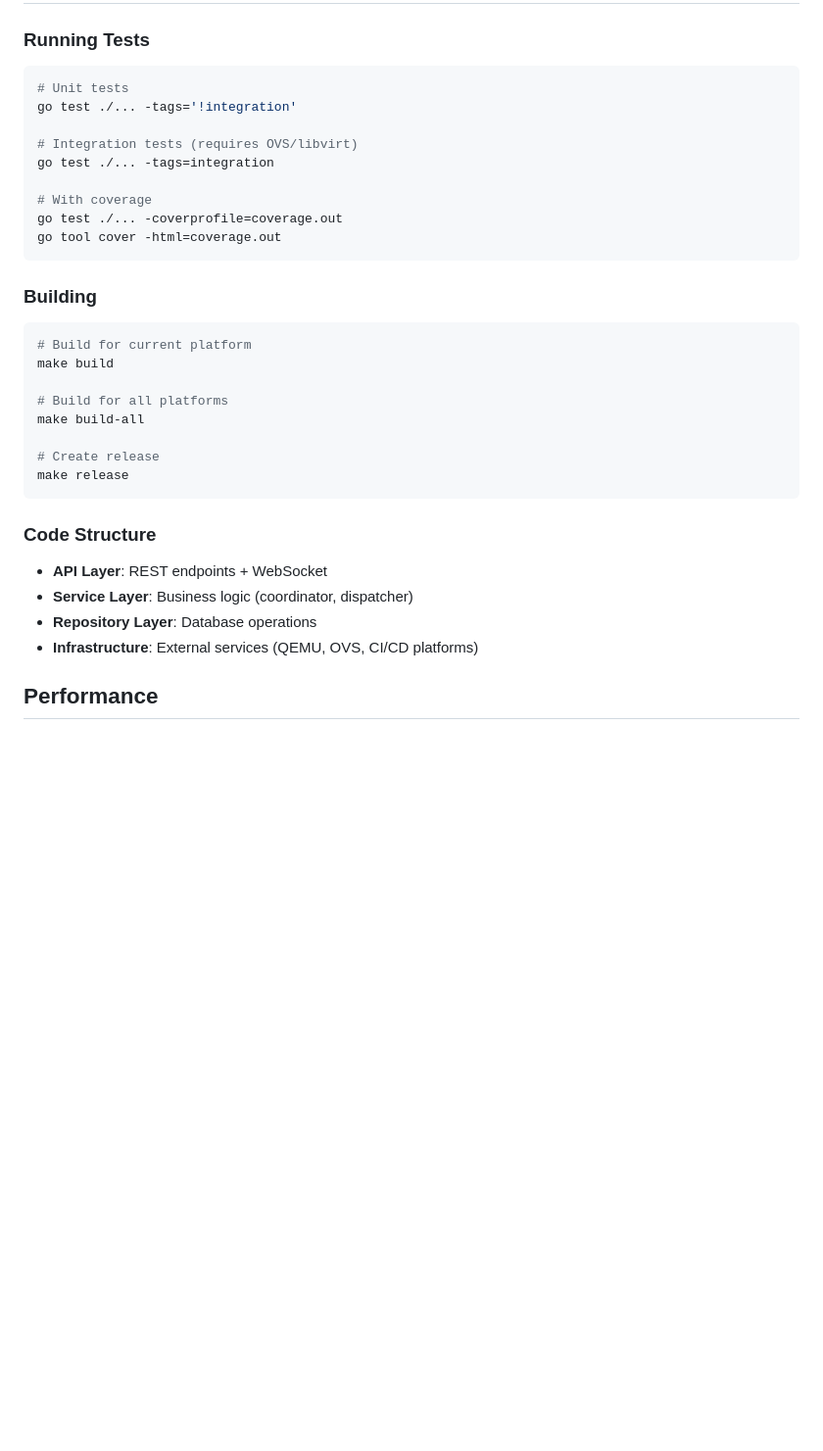
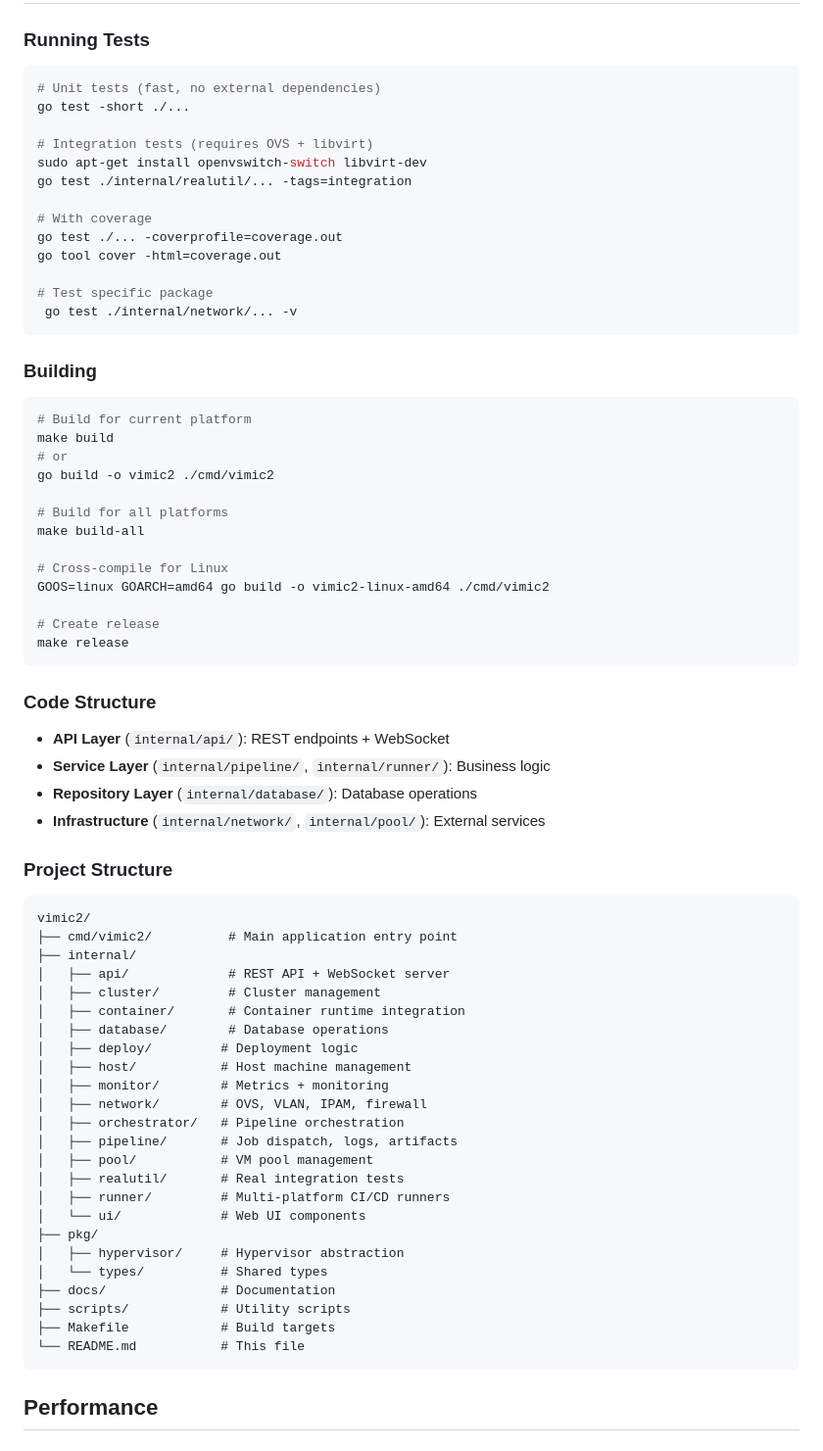
Before and after one commit to wezzels/vimic2, a Markdown page: README.md, the part around one of its changes. Shown at 98% size. Rendered like a GitHub page; blank space fills up the shorter version.

````diff
--- a/README.md
+++ b/README.md
@@ -267,15 +353,19 @@ Features:
 ### Running Tests
 
 ```bash
-# Unit tests
-go test ./... -tags='!integration'
+# Unit tests (fast, no external dependencies)
+go test -short ./...
 
-# Integration tests (requires OVS/libvirt)
-go test ./... -tags=integration
+# Integration tests (requires OVS + libvirt)
+sudo apt-get install openvswitch-switch libvirt-dev
+go test ./internal/realutil/... -tags=integration
 
 # With coverage
 go test ./... -coverprofile=coverage.out
 go tool cover -html=coverage.out
+
+# Test specific package
+ go test ./internal/network/... -v
 ```
 
 ### Building
@@ -283,9 +373,14 @@ go tool cover -html=coverage.out
 ```bash
 # Build for current platform
 make build
+# or
+go build -o vimic2 ./cmd/vimic2
 
 # Build for all platforms
 make build-all
+
+# Cross-compile for Linux
+GOOS=linux GOARCH=amd64 go build -o vimic2-linux-amd64 ./cmd/vimic2
 
 # Create release
 make release
@@ -293,10 +388,39 @@ make release
 
 ### Code Structure
 
-- **API Layer**: REST endpoints + WebSocket
-- **Service Layer**: Business logic (coordinator, dispatcher)
-- **Repository Layer**: Database operations
-- **Infrastructure**: External services (QEMU, OVS, CI/CD platforms)
+- **API Layer** (`internal/api/`): REST endpoints + WebSocket
+- **Service Layer** (`internal/pipeline/`, `internal/runner/`): Business logic
+- **Repository Layer** (`internal/database/`): Database operations
+- **Infrastructure** (`internal/network/`, `internal/pool/`): External services
+
+### Project Structure
+
+```
+vimic2/
+├── cmd/vimic2/          # Main application entry point
+├── internal/
+│   ├── api/             # REST API + WebSocket server
+│   ├── cluster/         # Cluster management
+│   ├── container/       # Container runtime integration
+│   ├── database/        # Database operations
+│   ├── deploy/         # Deployment logic
+│   ├── host/           # Host machine management
+│   ├── monitor/        # Metrics + monitoring
+│   ├── network/        # OVS, VLAN, IPAM, firewall
+│   ├── orchestrator/   # Pipeline orchestration
+│   ├── pipeline/       # Job dispatch, logs, artifacts
+│   ├── pool/           # VM pool management
+│   ├── realutil/       # Real integration tests
+│   ├── runner/         # Multi-platform CI/CD runners
+│   └── ui/             # Web UI components
+├── pkg/
+│   ├── hypervisor/     # Hypervisor abstraction
+│   └── types/          # Shared types
+├── docs/               # Documentation
+├── scripts/            # Utility scripts
+├── Makefile            # Build targets
+└── README.md           # This file
+```
 
 ## Performance
 
````
Also changed, not shown: other parts of README.md (+147 -34 lines).
